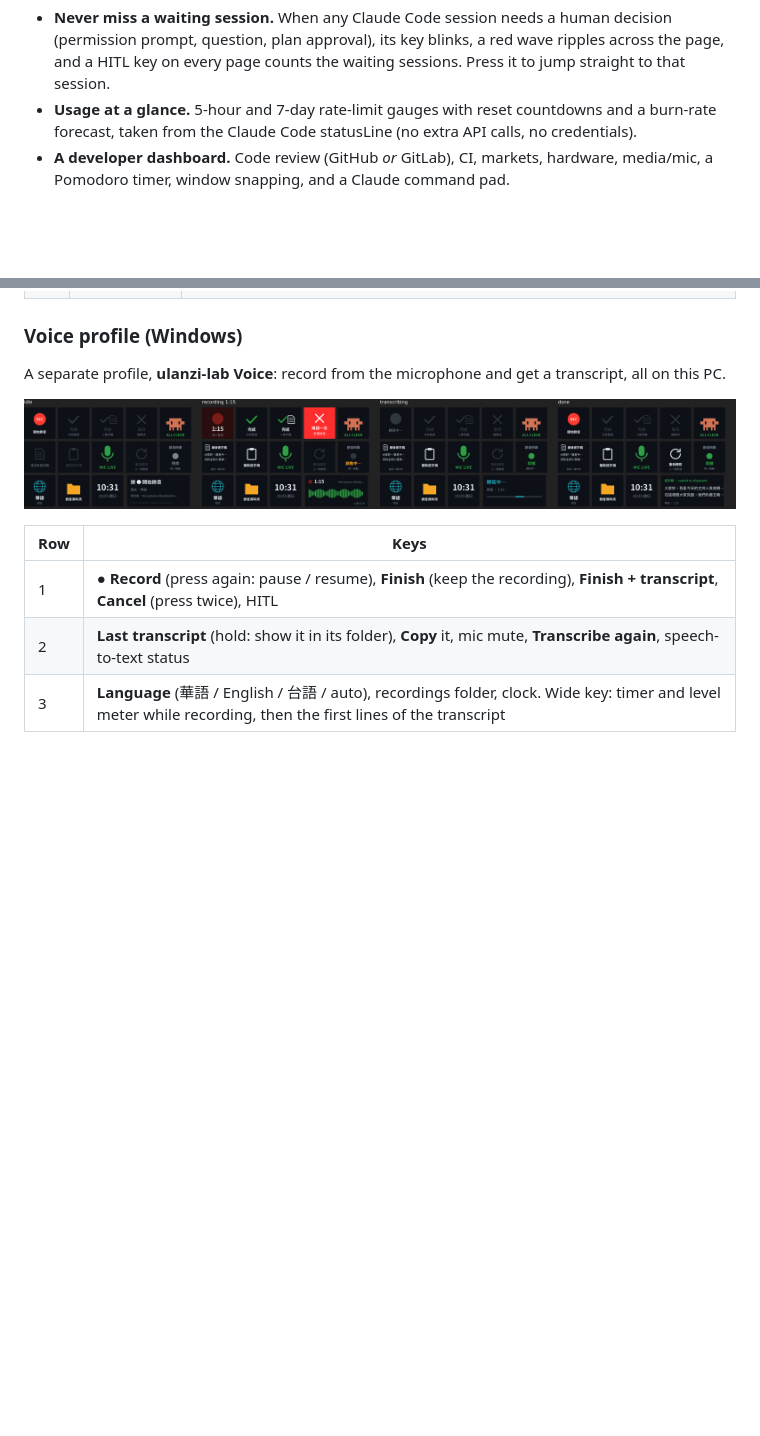
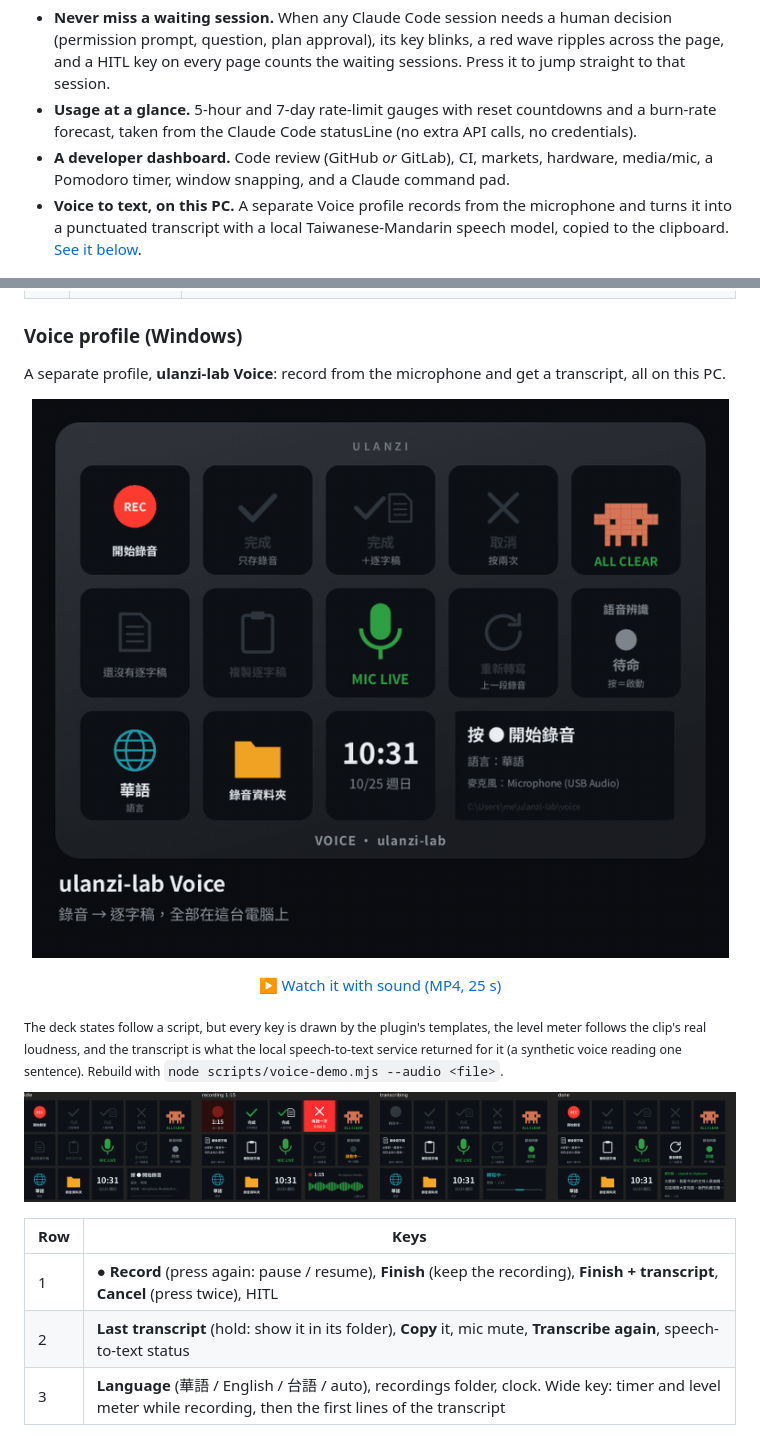
Before and after one commit to osisdie/ulanzi-lab, a Markdown page: README.md, 2 parts joined by grey strips. Drawn GitHub-style; pictures changed too: docs/images/voice-demo.gif (added); blank space fills up the shorter version.

```diff
--- a/README.md
+++ b/README.md
@@ -5,6 +5,7 @@ A Claude Code companion deck for the **Ulanzi D200X** (5×3 LCD keys + one wide
 - **Never miss a waiting session.** When any Claude Code session needs a human decision (permission prompt, question, plan approval), its key blinks, a red wave ripples across the page, and a HITL key on every page counts the waiting sessions. Press it to jump straight to that session.
 - **Usage at a glance.** 5-hour and 7-day rate-limit gauges with reset countdowns and a burn-rate forecast, taken from the Claude Code statusLine (no extra API calls, no credentials).
 - **A developer dashboard.** Code review (GitHub *or* GitLab), CI, markets, hardware, media/mic, a Pomodoro timer, window snapping, and a Claude command pad.
+- **Voice to text, on this PC.** A separate Voice profile records from the microphone and turns it into a punctuated transcript with a local Taiwanese-Mandarin speech model, copied to the clipboard. [See it below](#voice-profile-windows).
 
 <p align="center"><img src="docs/images/page-1-claude.png" alt="Page 1: sessions, HITL mascot, usage gauges, fleet strip" width="760"></p>
 
@@ -183,6 +184,12 @@ The page buttons (`0_3` / `1_3`) flip pages. Every page keeps a **HITL** key.
 ### Voice profile (Windows)
 
 A separate profile, **ulanzi-lab Voice**: record from the microphone and get a transcript, all on this PC.
+
+<p align="center"><img src="docs/images/voice-demo.gif" alt="Voice profile: press record, speak, finish; the transcript appears on the wide key and is saved and copied" width="760"></p>
+
+<p align="center"><a href="docs/media/voice-demo.mp4">▶ Watch it with sound (MP4, 25 s)</a></p>
+
+<sub>The deck states follow a script, but every key is drawn by the plugin's templates, the level meter follows the clip's real loudness, and the transcript is what the local speech-to-text service returned for it (a synthetic voice reading one sentence). Rebuild with <code>node scripts/voice-demo.mjs --audio &lt;file&gt;</code>.</sub>
 
 <p align="center"><img src="docs/images/voice-states.png" alt="Voice page: idle, recording, transcribing, done" width="840"></p>
 
```
Also changed, not shown: 2 other files.
